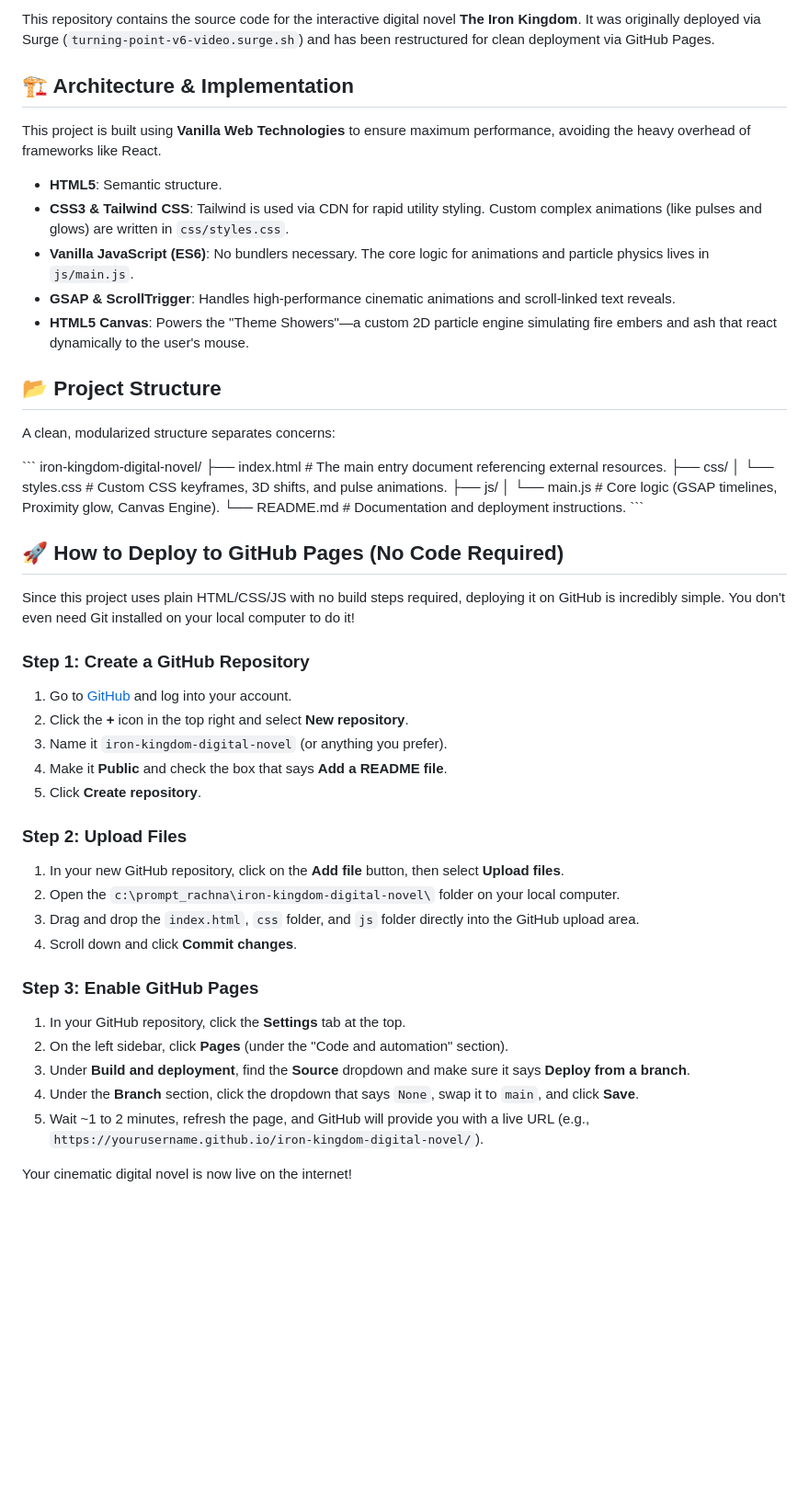
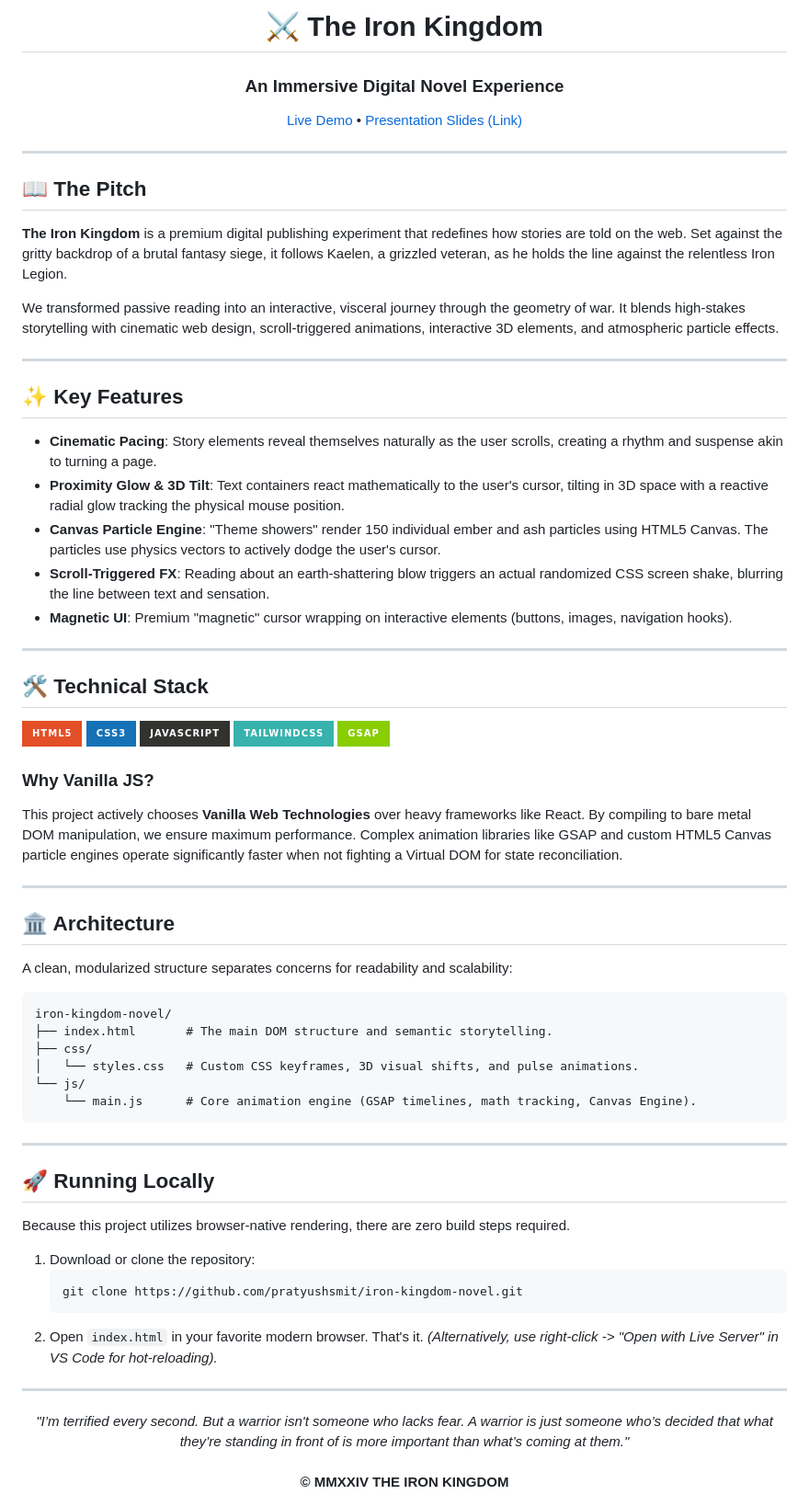
Before and after one commit to pratyushsmit/iron-kingdom-novel, a Markdown page: README.md, the part around one of its changes. Shown at 92% size. GitHub-like rendering; badges without logos; blank space fills up the shorter version.

````diff
--- a/README.md
+++ b/README.md
@@ -2,52 +3,68 @@
 
-This repository contains the source code for the interactive digital novel **The Iron Kingdom**. It was originally deployed via Surge (`turning-point-v6-video.surge.sh`) and has been restructured for clean deployment via GitHub Pages.
+  # ⚔️ The Iron Kingdom
+  <h3>An Immersive Digital Novel Experience</h3>
 
-## 🏗️ Architecture & Implementation
+  [Live Demo](https://pratyushsmit.github.io/iron-kingdom-novel/) • [Presentation Slides (Link)](#)
+</div>
 
-This project is built using **Vanilla Web Technologies** to ensure maximum performance, avoiding the heavy overhead of frameworks like React.
+---
 
-*   **HTML5**: Semantic structure.
-*   **CSS3 & Tailwind CSS**: Tailwind is used via CDN for rapid utility styling. Custom complex animations (like pulses and glows) are written in `css/styles.css`.
-*   **Vanilla JavaScript (ES6)**: No bundlers necessary. The core logic for animations and particle physics lives in `js/main.js`.
-*   **GSAP & ScrollTrigger**: Handles high-performance cinematic animations and scroll-linked text reveals.
-*   **HTML5 Canvas**: Powers the "Theme Showers"—a custom 2D particle engine simulating fire embers and ash that react dynamically to the user's mouse.
+## 📖 The Pitch
+**The Iron Kingdom** is a premium digital publishing experiment that redefines how stories are told on the web. Set against the gritty backdrop of a brutal fantasy siege, it follows Kaelen, a grizzled veteran, as he holds the line against the relentless Iron Legion.
 
-## 📂 Project Structure
+We transformed passive reading into an interactive, visceral journey through the geometry of war. It blends high-stakes storytelling with cinematic web design, scroll-triggered animations, interactive 3D elements, and atmospheric particle effects.
 
-A clean, modularized structure separates concerns:
+---
 
-\`\`\`
-iron-kingdom-digital-novel/
-├── index.html       # The main entry document referencing external resources.
+## ✨ Key Features
+- **Cinematic Pacing**: Story elements reveal themselves naturally as the user scrolls, creating a rhythm and suspense akin to turning a page.
+- **Proximity Glow & 3D Tilt**: Text containers react mathematically to the user's cursor, tilting in 3D space with a reactive radial glow tracking the physical mouse position.
+- **Canvas Particle Engine**: "Theme showers" render 150 individual ember and ash particles using HTML5 Canvas. The particles use physics vectors to actively dodge the user's cursor.
+- **Scroll-Triggered FX**: Reading about an earth-shattering blow triggers an actual randomized CSS screen shake, blurring the line between text and sensation.
+- **Magnetic UI**: Premium "magnetic" cursor wrapping on interactive elements (buttons, images, navigation hooks).
+
+---
+
+## 🛠️ Technical Stack
+![HTML5](https://img.shields.io/badge/html5-%23E34F26.svg?style=for-the-badge&logo=html5&logoColor=white)
+![CSS3](https://img.shields.io/badge/css3-%231572B6.svg?style=for-the-badge&logo=css3&logoColor=white)
+![JavaScript](https://img.shields.io/badge/javascript-%23323330.svg?style=for-the-badge&logo=javascript&logoColor=%23F7DF1E)
+![TailwindCSS](https://img.shields.io/badge/tailwindcss-%2338B2AC.svg?style=for-the-badge&logo=tailwind-css&logoColor=white)
+![GSAP](https://img.shields.io/badge/GSAP-88CE02?style=for-the-badge&logo=greensock&logoColor=white)
+
+### Why Vanilla JS?
+This project actively chooses **Vanilla Web Technologies** over heavy frameworks like React.
+By compiling to bare metal DOM manipulation, we ensure maximum performance. Complex animation libraries like GSAP and custom HTML5 Canvas particle engines operate significantly faster when not fighting a Virtual DOM for state reconciliation.
+
+---
+
+## 🏛️ Architecture
+A clean, modularized structure separates concerns for readability and scalability:
+
+```text
+iron-kingdom-novel/
+├── index.html       # The main DOM structure and semantic storytelling.
 ├── css/
-│   └── styles.css   # Custom CSS keyframes, 3D shifts, and pulse animations.
-├── js/
-│   └── main.js      # Core logic (GSAP timelines, Proximity glow, Canvas Engine).
-└── README.md        # Documentation and deployment instructions.
-\`\`\`
+│   └── styles.css   # Custom CSS keyframes, 3D visual shifts, and pulse animations.
+└── js/
+    └── main.js      # Core animation engine (GSAP timelines, math tracking, Canvas Engine).
+```
 
-## 🚀 How to Deploy to GitHub Pages (No Code Required)
+---
 
-Since this project uses plain HTML/CSS/JS with no build steps required, deploying it on GitHub is incredibly simple. You don't even need Git installed on your local computer to do it!
+## 🚀 Running Locally
 
-### Step 1: Create a GitHub Repository
-1. Go to [GitHub](https://github.com) and log into your account.
-2. Click the **+** icon in the top right and select **New repository**.
-3. Name it `iron-kingdom-digital-novel` (or anything you prefer).
-4. Make it **Public** and check the box that says **Add a README file**.
-5. Click **Create repository**.
+Because this project utilizes browser-native rendering, there are zero build steps required.
 
-### Step 2: Upload Files
-1. In your new GitHub repository, click on the **Add file** button, then select **Upload files**.
-2. Open the `c:\prompt_rachna\iron-kingdom-digital-novel\` folder on your local computer.
-3. Drag and drop the `index.html`, `css` folder, and `js` folder directly into the GitHub upload area.
-4. Scroll down and click **Commit changes**.
+1. Download or clone the repository:
+   ```bash
+   git clone https://github.com/pratyushsmit/iron-kingdom-novel.git
+   ```
+2. Open `index.html` in your favorite modern browser. That's it.
+*(Alternatively, use right-click -> "Open with Live Server" in VS Code for hot-reloading).*
 
-### Step 3: Enable GitHub Pages
-1. In your GitHub repository, click the **Settings** tab at the top.
-2. On the left sidebar, click **Pages** (under the "Code and automation" section).
-3. Under **Build and deployment**, find the **Source** dropdown and make sure it says **Deploy from a branch**.
-4. Under the **Branch** section, click the dropdown that says `None`, swap it to `main`, and click **Save**.
-5. Wait ~1 to 2 minutes, refresh the page, and GitHub will provide you with a live URL (e.g., `https://yourusername.github.io/iron-kingdom-digital-novel/`).
-
-Your cinematic digital novel is now live on the internet!
+---
+<div align="center">
+  <i>"I’m terrified every second. But a warrior isn't someone who lacks fear. A warrior is just someone who’s decided that what they’re standing in front of is more important than what’s coming at them."</i><br><br>
+  <b>© MMXXIV THE IRON KINGDOM</b>
+</div>
````
Also changed, not shown: other parts of README.md (+2 -1 lines).
